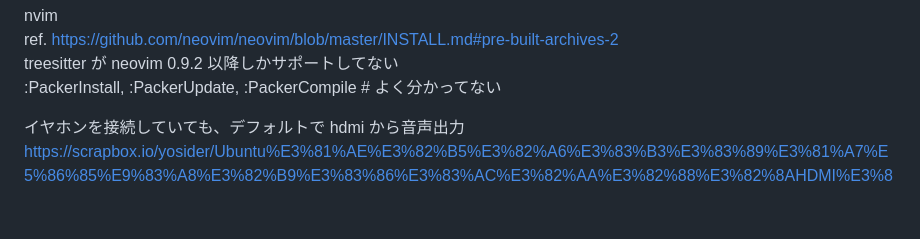
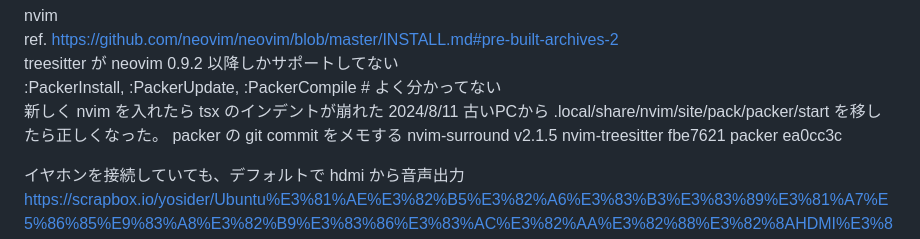
Before and after one commit to curoa/yumemigusa, a Markdown page: README.md, the part around the change. Drawn GitHub-style; blank space fills up the shorter version.

Commit message:
about nvim

```diff
--- a/README.md
+++ b/README.md
@@ -107,6 +107,12 @@ nvim
 ref. https://github.com/neovim/neovim/blob/master/INSTALL.md#pre-built-archives-2
 treesitter が neovim 0.9.2 以降しかサポートしてない
 :PackerInstall, :PackerUpdate, :PackerCompile # よく分かってない
+新しく nvim を入れたら tsx のインデントが崩れた 2024/8/11
+    古いPCから .local/share/nvim/site/pack/packer/start を移したら正しくなった。
+    packer の git commit をメモする
+        nvim-surround v2.1.5
+        nvim-treesitter fbe7621
+        packer ea0cc3c
 
 
 イヤホンを接続していても、デフォルトで hdmi から音声出力
```
